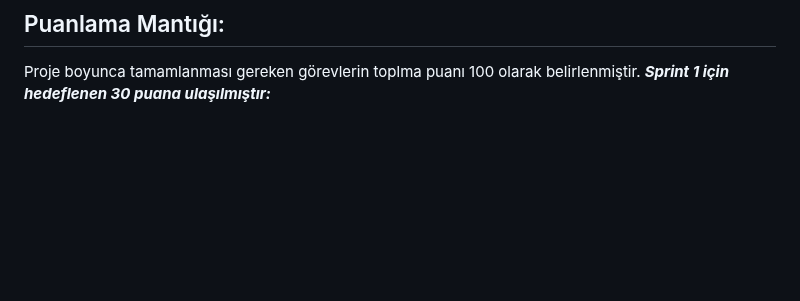
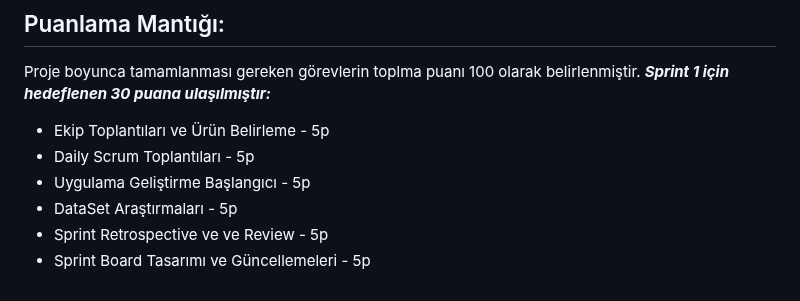
Before and after one commit to AhmetKoca32/AI-180, a Markdown page: README.md, the part around the change. GitHub-like rendering; blank space fills up the shorter version.

```diff
--- a/README.md
+++ b/README.md
@@ -109,3 +109,9 @@ https://www.kaggle.com/datasets/utsavdey1410/food-nutrition-dataset
 ## Puanlama Mantığı:
 Proje boyunca tamamlanması gereken görevlerin toplma puanı 100 olarak belirlenmiştir.
 ***Sprint 1 için hedeflenen 30 puana ulaşılmıştır:***
+* Ekip Toplantıları ve Ürün Belirleme - 5p
+* Daily Scrum Toplantıları - 5p
+* Uygulama Geliştirme Başlangıcı - 5p
+* DataSet Araştırmaları - 5p
+* Sprint Retrospective ve ve Review - 5p
+* Sprint Board Tasarımı ve Güncellemeleri - 5p
```
